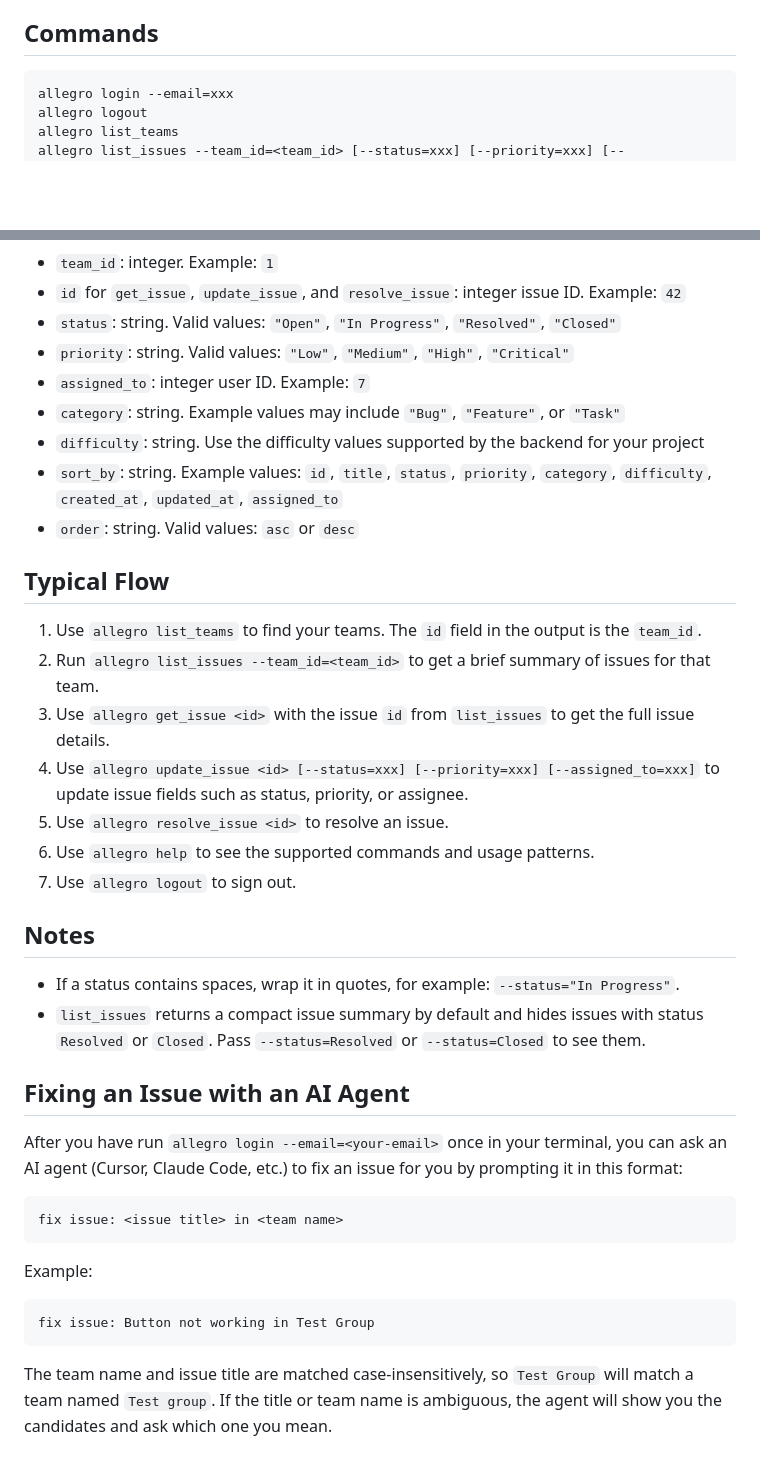
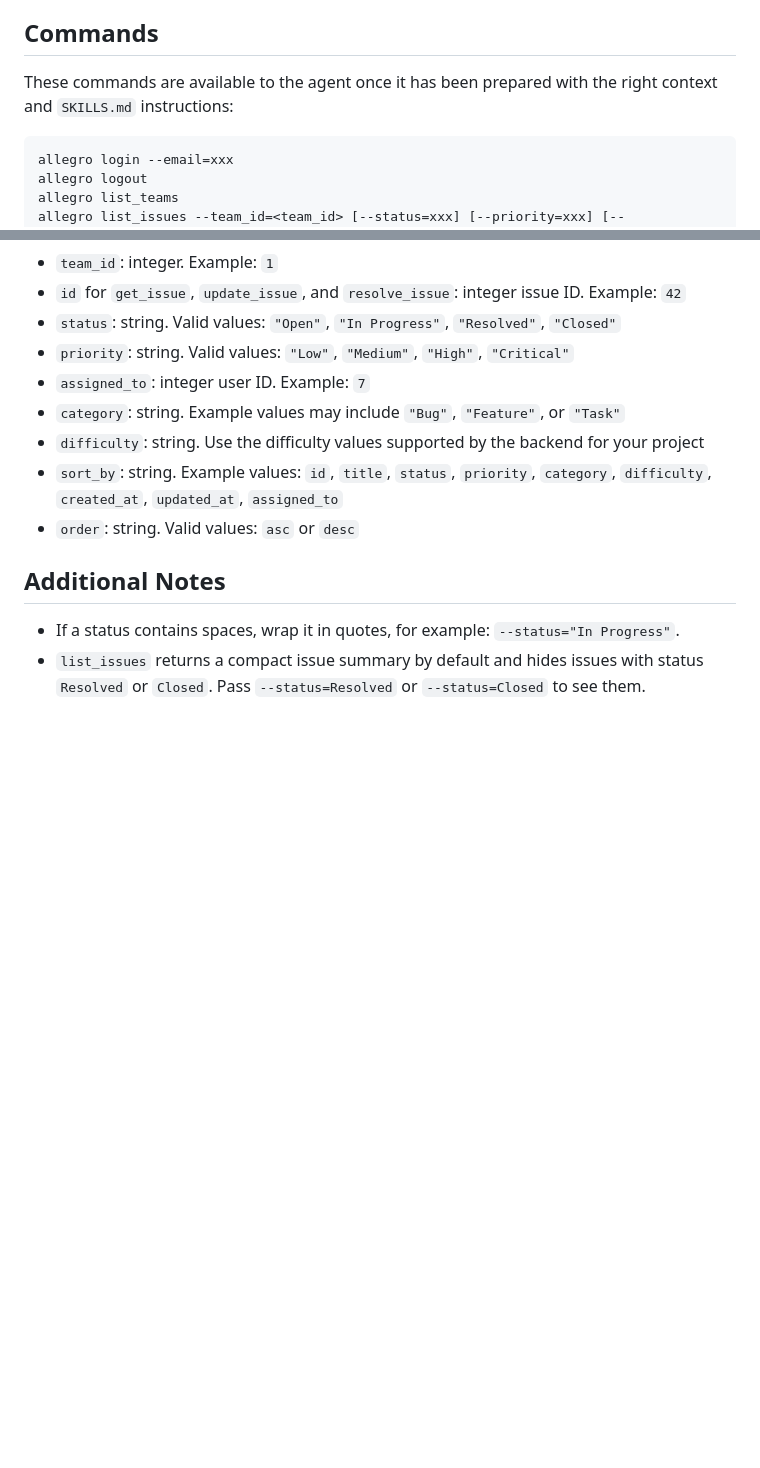
Before and after one commit to cse110-sp26-group1/cse110-sp26-group1, a Markdown page: cli/CLT-user-guide.md, 2 parts joined by grey strips. Drawn GitHub-style; blank space fills up the shorter version.

````diff
--- a/cli/CLT-user-guide.md
+++ b/cli/CLT-user-guide.md
@@ -18,5 +73,8 @@
 
 ## Commands
+
+These commands are available to the agent once it has been prepared with the
+right context and `SKILLS.md` instructions:
 
 ```bash
 allegro login --email=xxx
@@ -42,33 +100,7 @@ allegro help
 - `sort_by`: string. Example values: `id`, `title`, `status`, `priority`, `category`, `difficulty`, `created_at`, `updated_at`, `assigned_to`
 - `order`: string. Valid values: `asc` or `desc`
 
-## Typical Flow
-
-1. Use `allegro list_teams` to find your teams. The `id` field in the output is the `team_id`.
-2. Run `allegro list_issues --team_id=<team_id>` to get a brief summary of issues for that team.
-3. Use `allegro get_issue <id>` with the issue `id` from `list_issues` to get the full issue details.
-4. Use `allegro update_issue <id> [--status=xxx] [--priority=xxx] [--assigned_to=xxx]` to update issue fields such as status, priority, or assignee.
-5. Use `allegro resolve_issue <id>` to resolve an issue.
-6. Use `allegro help` to see the supported commands and usage patterns.
-7. Use `allegro logout` to sign out.
-
-## Notes
+## Additional Notes
 
 - If a status contains spaces, wrap it in quotes, for example: `--status="In Progress"`.
 - `list_issues` returns a compact issue summary by default and hides issues with status `Resolved` or `Closed`. Pass `--status=Resolved` or `--status=Closed` to see them.
-
-## Fixing an Issue with an AI Agent
-
-After you have run `allegro login --email=<your-email>` once in your terminal, you can ask an AI agent (Cursor, Claude Code, etc.) to fix an issue for you by prompting it in this format:
-
-```
-fix issue: <issue title> in <team name>
-```
-
-Example:
-
-```
-fix issue: Button not working in Test Group
-```
-
-The team name and issue title are matched case-insensitively, so `Test Group` will match a team named `Test group`. If the title or team name is ambiguous, the agent will show you the candidates and ask which one you mean.
````
Also changed, not shown: other parts of cli/CLT-user-guide.md (+66 -11 lines).
